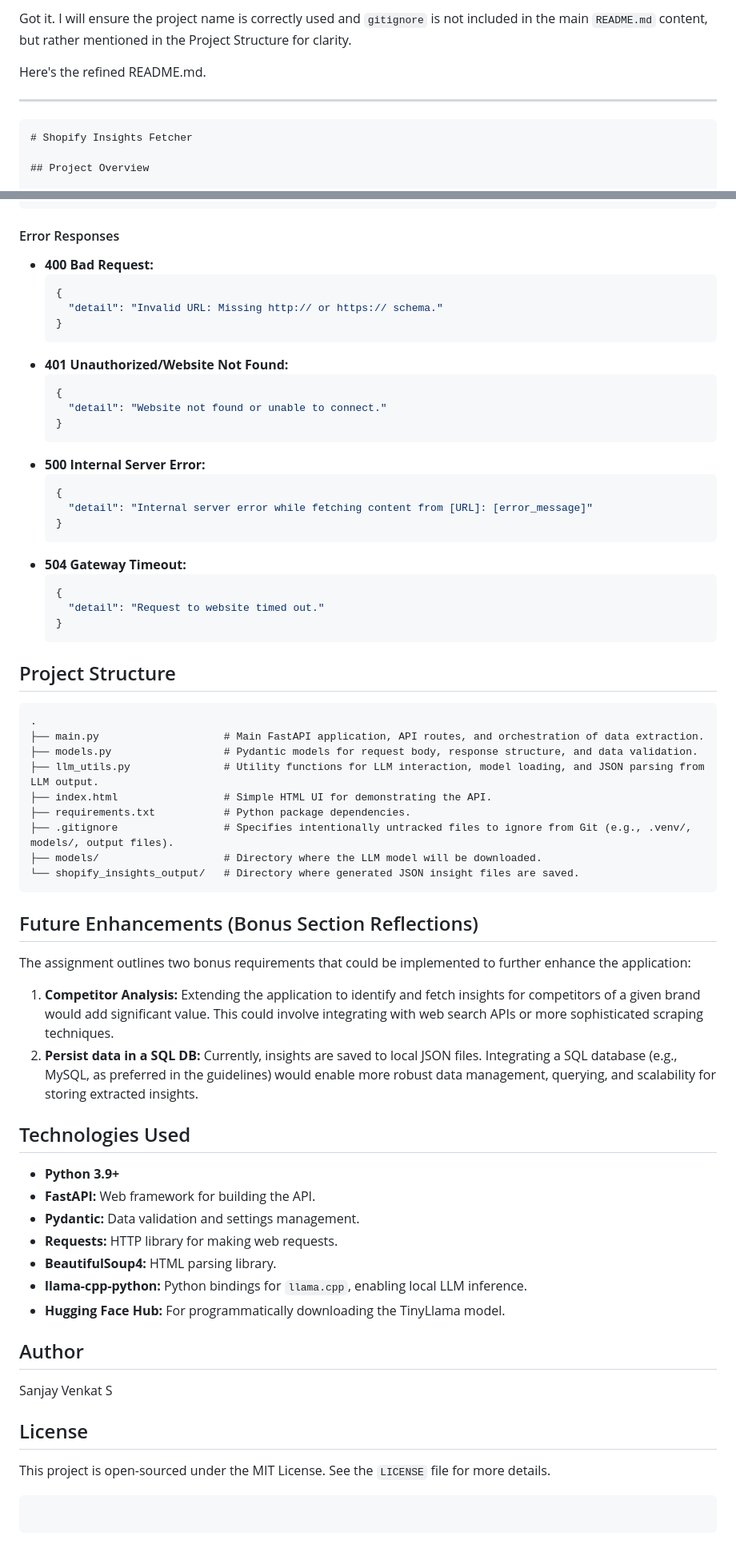
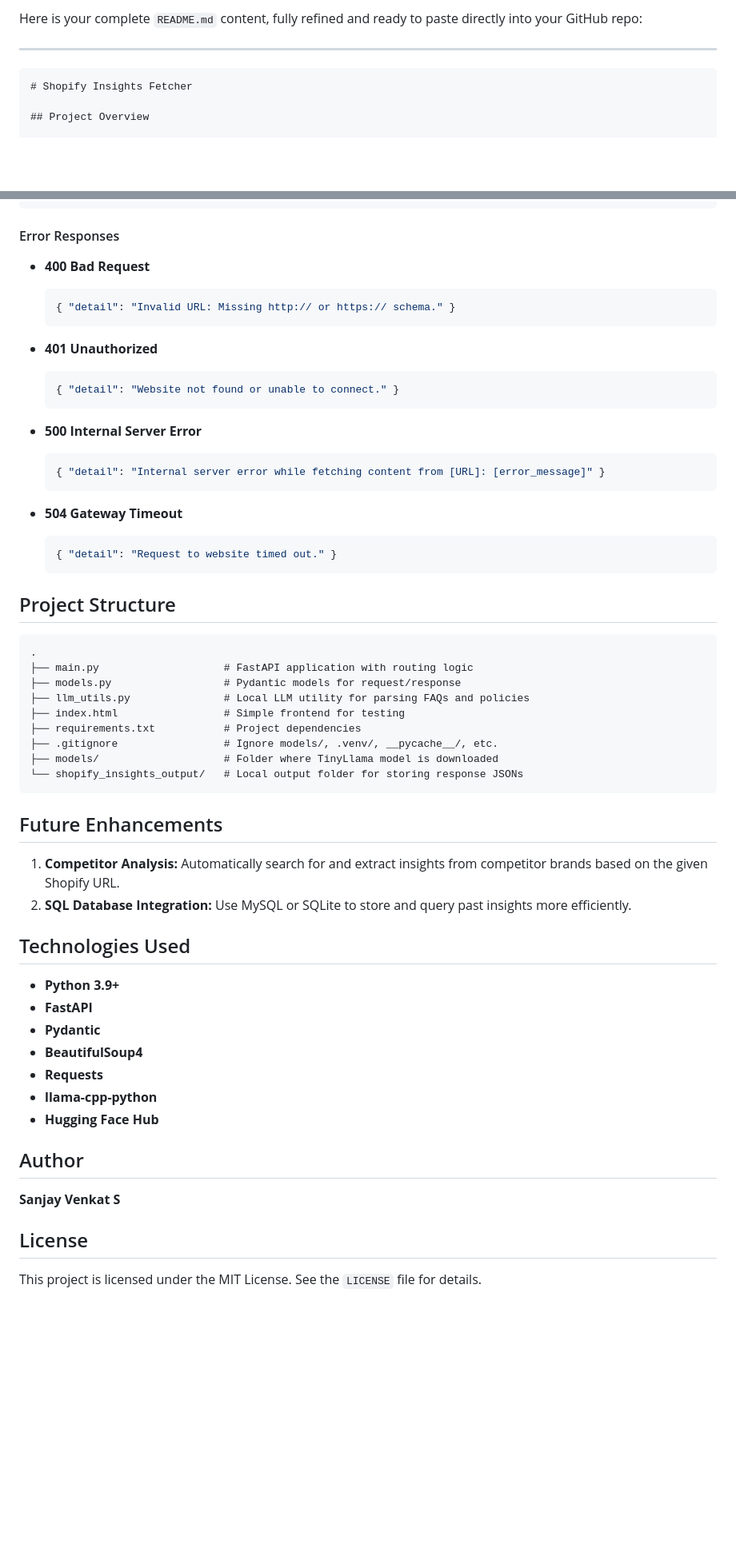
Before and after one commit to sanjay-venkat/Shopify-Insights-Fetcher, a Markdown page: README.md, 2 parts joined by grey strips. Shown: that part at 80% size. Drawn GitHub-style; blank space fills up the shorter version.

`````diff
--- a/README.md
+++ b/README.md
@@ -1,8 +1,6 @@
-Got it. I will ensure the project name is correctly used and `gitignore` is not included in the main `README.md` content, but rather mentioned in the Project Structure for clarity.
+Here is your complete `README.md` content, fully refined and ready to paste directly into your GitHub repo:
 
-Here's the refined README.md.
-
------
+---
 
 ````markdown
 # Shopify Insights Fetcher
@@ -180,69 +166,60 @@ Returns a JSON object structured according to the `BrandContext` Pydantic model.
 
 #### Error Responses
 
-  * **400 Bad Request:**
-    ```json
-    {
-      "detail": "Invalid URL: Missing http:// or https:// schema."
-    }
-    ```
-  * **401 Unauthorized/Website Not Found:**
-    ```json
-    {
-      "detail": "Website not found or unable to connect."
-    }
-    ```
-  * **500 Internal Server Error:**
-    ```json
-    {
-      "detail": "Internal server error while fetching content from [URL]: [error_message]"
-    }
-    ```
-  * **504 Gateway Timeout:**
-    ```json
-    {
-      "detail": "Request to website timed out."
-    }
-    ```
+* **400 Bad Request**
+
+  ```json
+  { "detail": "Invalid URL: Missing http:// or https:// schema." }
+  ```
+* **401 Unauthorized**
+
+  ```json
+  { "detail": "Website not found or unable to connect." }
+  ```
+* **500 Internal Server Error**
+
+  ```json
+  { "detail": "Internal server error while fetching content from [URL]: [error_message]" }
+  ```
+* **504 Gateway Timeout**
+
+  ```json
+  { "detail": "Request to website timed out." }
+  ```
 
 ## Project Structure
 
 ```
 .
-├── main.py                    # Main FastAPI application, API routes, and orchestration of data extraction.
-├── models.py                  # Pydantic models for request body, response structure, and data validation.
-├── llm_utils.py               # Utility functions for LLM interaction, model loading, and JSON parsing from LLM output.
-├── index.html                 # Simple HTML UI for demonstrating the API.
-├── requirements.txt           # Python package dependencies.
-├── .gitignore                 # Specifies intentionally untracked files to ignore from Git (e.g., .venv/, models/, output files).
-├── models/                    # Directory where the LLM model will be downloaded.
-└── shopify_insights_output/   # Directory where generated JSON insight files are saved.
+├── main.py                    # FastAPI application with routing logic
+├── models.py                  # Pydantic models for request/response
+├── llm_utils.py               # Local LLM utility for parsing FAQs and policies
+├── index.html                 # Simple frontend for testing
+├── requirements.txt           # Project dependencies
+├── .gitignore                 # Ignore models/, .venv/, __pycache__/, etc.
+├── models/                    # Folder where TinyLlama model is downloaded
+└── shopify_insights_output/   # Local output folder for storing response JSONs
 ```
 
-## Future Enhancements (Bonus Section Reflections)
+## Future Enhancements
 
-The assignment outlines two bonus requirements that could be implemented to further enhance the application:
-
-1.  **Competitor Analysis:** Extending the application to identify and fetch insights for competitors of a given brand would add significant value. This could involve integrating with web search APIs or more sophisticated scraping techniques.
-2.  **Persist data in a SQL DB:** Currently, insights are saved to local JSON files. Integrating a SQL database (e.g., MySQL, as preferred in the guidelines) would enable more robust data management, querying, and scalability for storing extracted insights.
+1. **Competitor Analysis:** Automatically search for and extract insights from competitor brands based on the given Shopify URL.
+2. **SQL Database Integration:** Use MySQL or SQLite to store and query past insights more efficiently.
 
 ## Technologies Used
 
-  * **Python 3.9+**
-  * **FastAPI:** Web framework for building the API.
-  * **Pydantic:** Data validation and settings management.
-  * **Requests:** HTTP library for making web requests.
-  * **BeautifulSoup4:** HTML parsing library.
-  * **llama-cpp-python:** Python bindings for `llama.cpp`, enabling local LLM inference.
-  * **Hugging Face Hub:** For programmatically downloading the TinyLlama model.
+* **Python 3.9+**
+* **FastAPI**
+* **Pydantic**
+* **BeautifulSoup4**
+* **Requests**
+* **llama-cpp-python**
+* **Hugging Face Hub**
 
 ## Author
 
-Sanjay Venkat S
+**Sanjay Venkat S**
 
 ## License
 
-This project is open-sourced under the MIT License. See the `LICENSE` file for more details.
-
-```
-```
+This project is licensed under the MIT License. See the `LICENSE` file for details.
`````
Also changed, not shown: other parts of README.md (+69 -81 lines).
